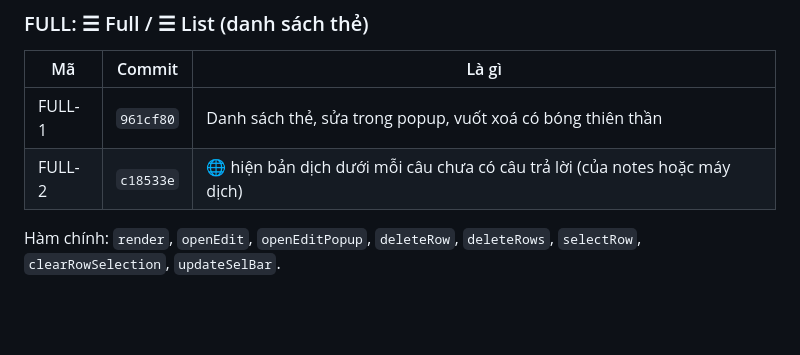
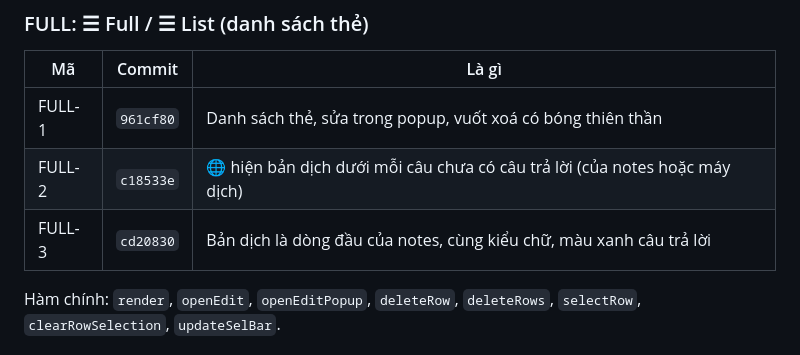
Before and after one commit to phillipxnguyen/wikiPhidia, a Markdown page: VERSIONS.md, the part around the change. GitHub-like rendering; blank space fills up the shorter version.

Commit message:
VERSIONS.md: FULL-3
Co-Authored-By: Claude Opus 5.5 <noreply@anthropic.com>
Claude-Session: https://claude.ai/code/session_01DXQMcDS43qgSzayVaPy3nx

```diff
--- a/VERSIONS.md
+++ b/VERSIONS.md
@@ -35,6 +35,7 @@ Hàm chính: `ieltsPaperHtml`, `ieltsFrontHtml`, `sentenceEx`, `sentenceKeyWord`
 |---|---|---|
 | FULL-1 | `961cf80` | Danh sách thẻ, sửa trong popup, vuốt xoá có bóng thiên thần |
 | FULL-2 | `c18533e` | 🌐 hiện bản dịch dưới mỗi câu chưa có câu trả lời (của notes hoặc máy dịch) |
+| FULL-3 | `cd20830` | Bản dịch là dòng đầu của notes, cùng kiểu chữ, màu xanh câu trả lời |
 
 Hàm chính: `render`, `openEdit`, `openEditPopup`, `deleteRow`, `deleteRows`, `selectRow`, `clearRowSelection`, `updateSelBar`.
 
```
